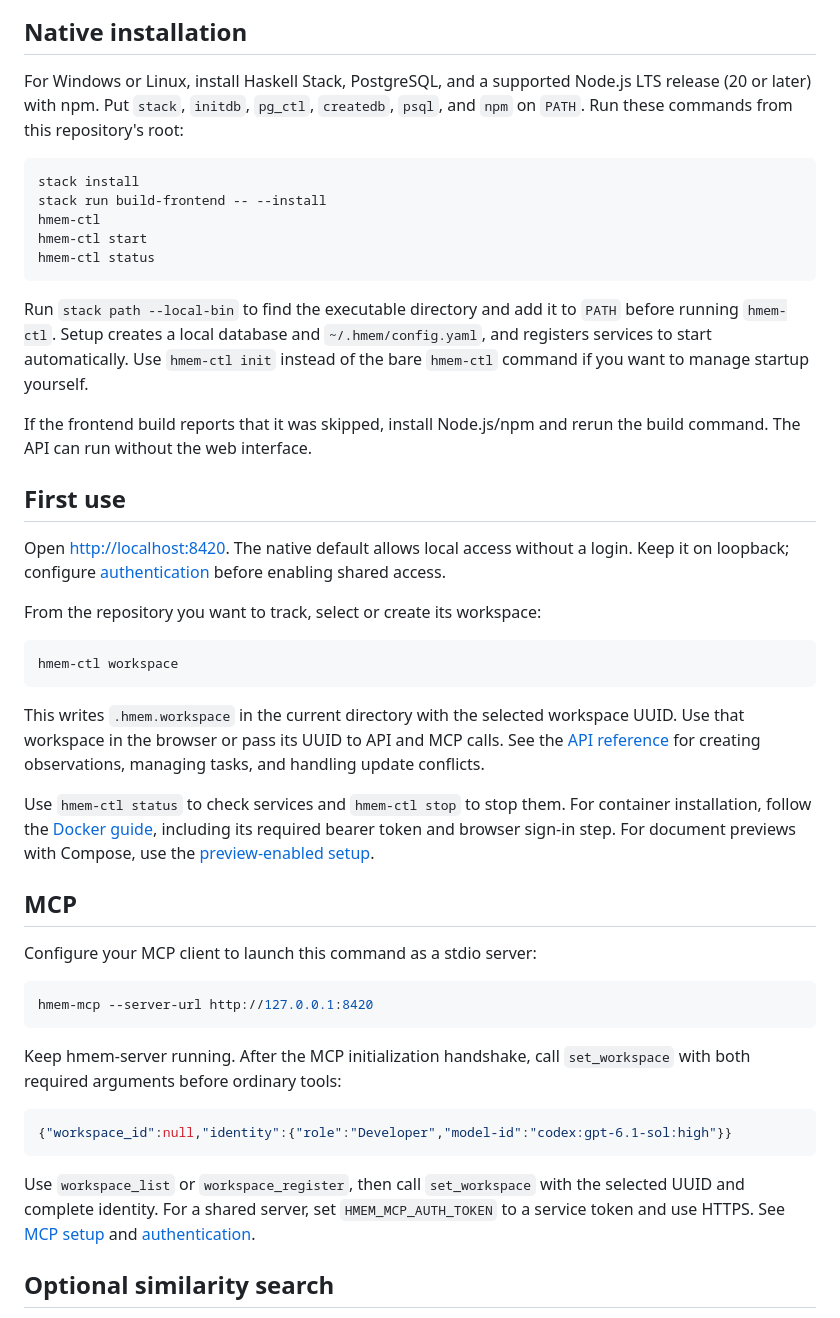
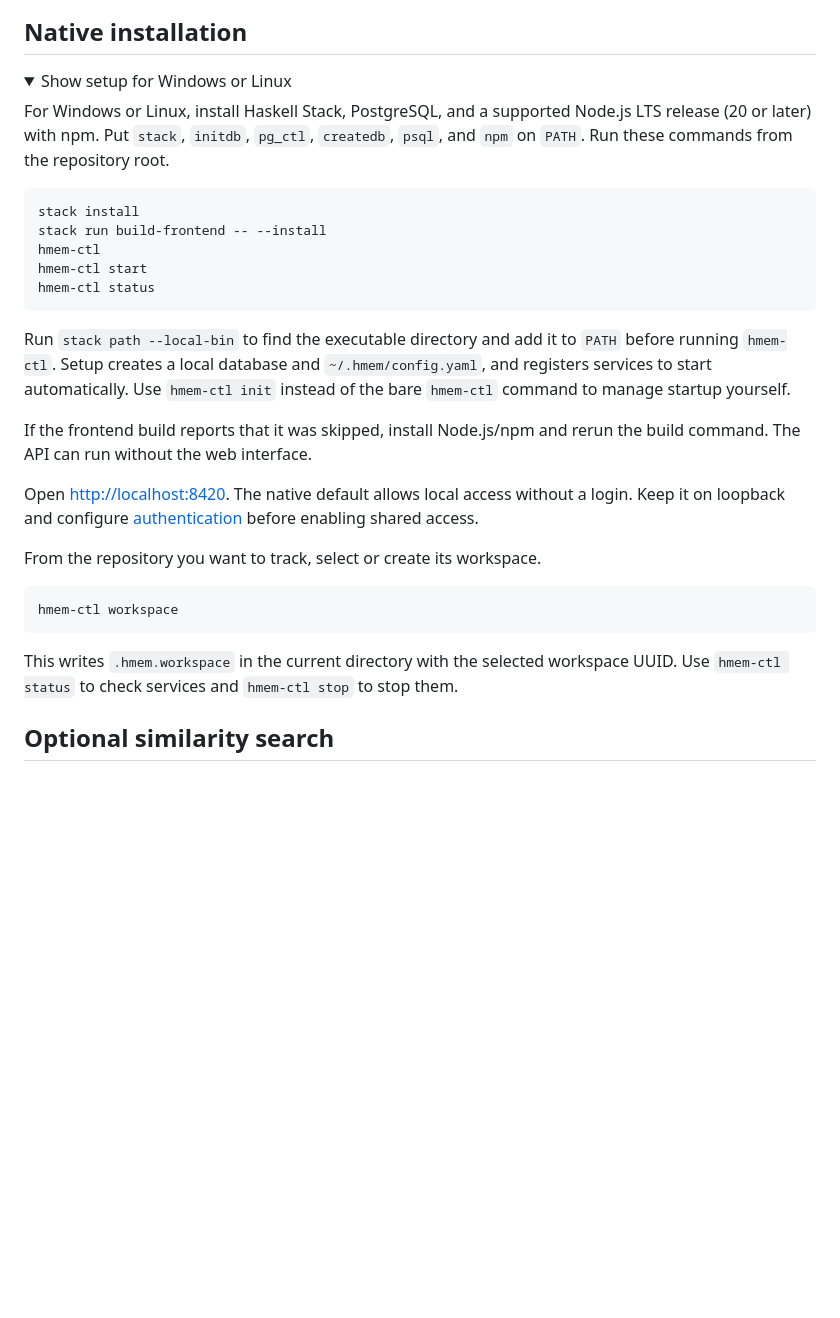
Before and after one commit to Sornaensis/hmem, a Markdown page: README.md, the part around one of its changes. GitHub-like rendering; folded sections open; blank space fills up the shorter version.

````diff
--- a/README.md
+++ b/README.md
@@ -10,9 +80,12 @@ interface, HTTP API, and MCP tools.
 
 ## Native installation
 
+<details>
+<summary>Show setup for Windows or Linux</summary>
+
 For Windows or Linux, install Haskell Stack, PostgreSQL, and a supported Node.js
 LTS release (20 or later) with npm. Put `stack`, `initdb`, `pg_ctl`, `createdb`,
-`psql`, and `npm` on `PATH`. Run these commands from this repository's root:
+`psql`, and `npm` on `PATH`. Run these commands from the repository root.
 
 ```bash
 stack install
@@ -26,53 +99,25 @@ Run `stack path --local-bin` to find the executable directory and add it to `PAT
 before running `hmem-ctl`. Setup creates a local database and
 `~/.hmem/config.yaml`, and registers services to start automatically. Use
 `hmem-ctl init` instead of the
-bare `hmem-ctl` command if you want to manage startup yourself.
+bare `hmem-ctl` command to manage startup yourself.
 
 If the frontend build reports that it was skipped, install Node.js/npm and rerun
 the build command. The API can run without the web interface.
 
-## First use
-
 Open [http://localhost:8420](http://localhost:8420). The native default allows
-local access without a login. Keep it on loopback; configure
+local access without a login. Keep it on loopback and configure
 [authentication](auth.md) before enabling shared access.
 
-From the repository you want to track, select or create its workspace:
+From the repository you want to track, select or create its workspace.
 
 ```bash
 hmem-ctl workspace
 ```
 
 This writes `.hmem.workspace` in the current directory with the selected workspace
-UUID. Use that workspace in the browser or pass its UUID to API and MCP calls.
-See the [API reference](api.md) for creating observations, managing tasks, and handling
-update conflicts.
+UUID. Use `hmem-ctl status` to check services and `hmem-ctl stop` to stop them.
 
-Use `hmem-ctl status` to check services and `hmem-ctl stop` to stop them.
-For container installation, follow the [Docker guide](docker.md), including its
-required bearer token and browser sign-in step.
-For document previews with Compose, use the
-[preview-enabled setup](docker.md#compose-setup-with-document-previews).
-
-## MCP
-
-Configure your MCP client to launch this command as a stdio server:
-
-```bash
-hmem-mcp --server-url http://127.0.0.1:8420
-```
-
-Keep hmem-server running. After the MCP initialization handshake, call
-`set_workspace` with both required arguments before ordinary tools:
-
-```json
-{"workspace_id":null,"identity":{"role":"Developer","model-id":"codex:gpt-6.1-sol:high"}}
-```
-
-Use `workspace_list` or `workspace_register`, then call `set_workspace` with the
-selected UUID and complete identity. For a shared server, set
-`HMEM_MCP_AUTH_TOKEN` to a service token and use HTTPS. See
-[MCP setup](hmem-mcp/README.md) and [authentication](auth.md#service-and-mcp-tokens).
+</details>
 
 ## Optional similarity search
 
````
Also changed, not shown: other parts of README.md (+70 -0 lines).
